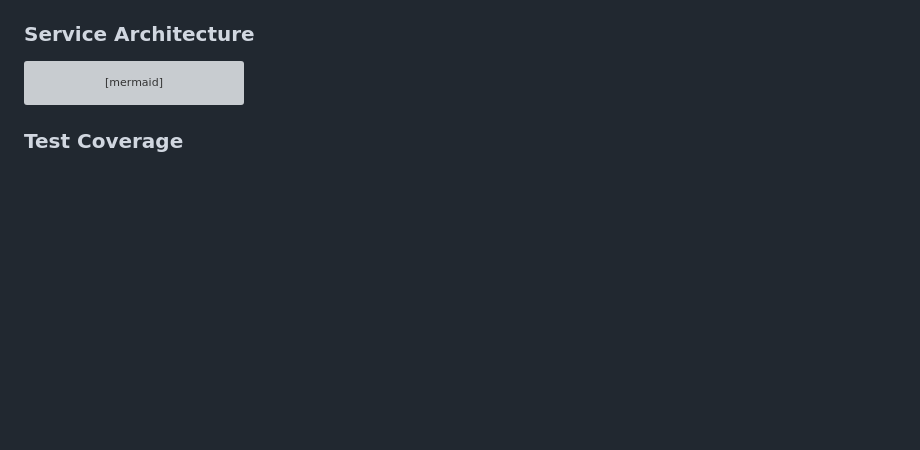
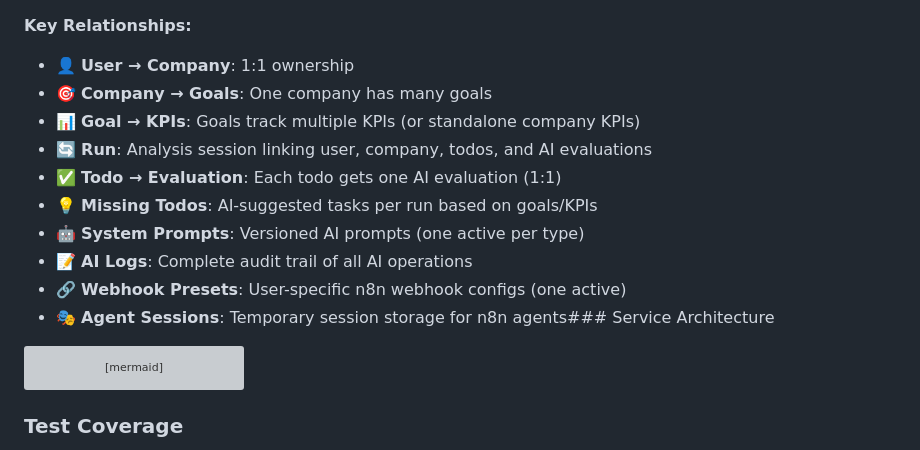
Before and after one commit to habibidani/axia, a Markdown page: README.md, the part around one of its changes. GitHub-like rendering; blank space fills up the shorter version; grey boxes are pictures that could not be loaded.

Commit message:
feat: Update database schema in README with detailed relationships and attributes for users, companies, goals, and todos

````diff
--- a/README.md
+++ b/README.md
@@ -196,7 +306,18 @@ erDiagram
     }
 ```
 
-### Service Architecture
+**Key Relationships:**
+
+-   👤 **User → Company**: 1:1 ownership
+-   🎯 **Company → Goals**: One company has many goals
+-   📊 **Goal → KPIs**: Goals track multiple KPIs (or standalone company KPIs)
+-   🔄 **Run**: Analysis session linking user, company, todos, and AI evaluations
+-   ✅ **Todo → Evaluation**: Each todo gets one AI evaluation (1:1)
+-   💡 **Missing Todos**: AI-suggested tasks per run based on goals/KPIs
+-   🤖 **System Prompts**: Versioned AI prompts (one active per type)
+-   📝 **AI Logs**: Complete audit trail of all AI operations
+-   🔗 **Webhook Presets**: User-specific n8n webhook configs (one active)
+-   🎭 **Agent Sessions**: Temporary session storage for n8n agents### Service Architecture
 
 ```mermaid
 graph TB
````
Also changed, not shown: other parts of README.md (+181 -71 lines).
